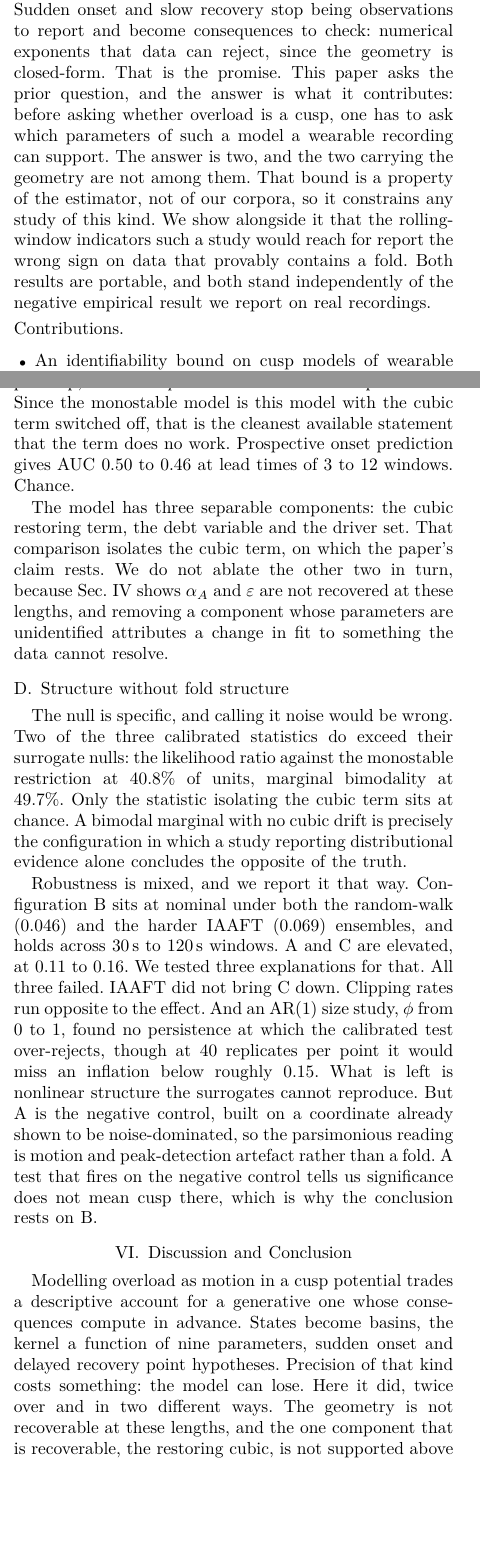
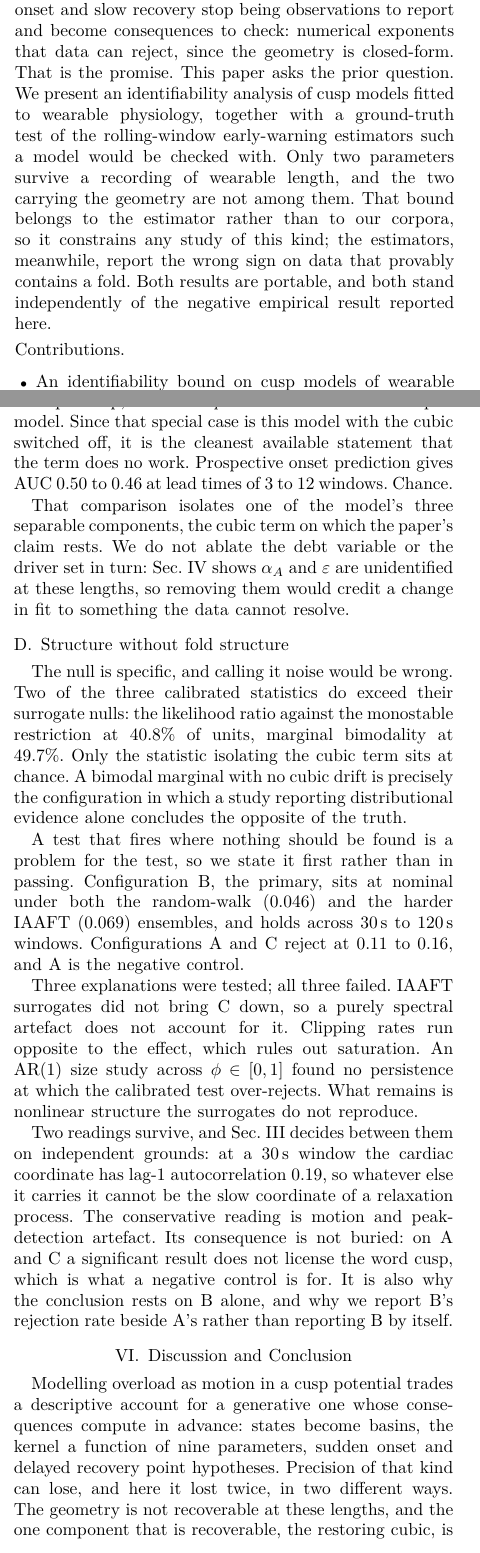
Before and after one commit to n-3-0-l-d-3-v/overload-cusp-catastrophe, a LaTeX paper (paper/main.tex): two parts of the columns of pages 1 and 5 of 6, joined at a grey line, cut so that both start at the same text, the shorter picture padded with empty space. The pictures show the PDF file paper/paper_conference.pdf that the author committed with the source.

Commit message:
Fix an over-reaching citation; rewrite the negative-control passage
maclennan2022 was cited for 'functional breakdown under combined sensory and
cognitive demand ... arrives suddenly, clears slowly'. Checked against the
source: it is a thematic study of sensory reactivity differences across
modalities, and carries neither the combined sensory-cognitive claim nor the
temporal shape. The sentence now says what that study says, and the temporal
shape is stated as the premise the paper formalises rather than as a result
inherited from the qualitative literature.

Results section D previously opened 'Robustness is mixed, and we report it that
way', which concedes the problem before arguing it. It now leads with the
negative control firing, gives the three tested-and-failed explanations, and
resolves the two surviving readings on the independent grounds already
established in Sec. III-B: a coordinate with lag-1 autocorrelation 0.19 cannot
be the slow coordinate of a relaxation process.

Also: title names the mechanism rather than the symptom; the ORCID glyph is
dropped because it hardcodes ORCID green and was the only spot colour on the
page; the AI-usage disclosure is one sentence instead of three lines; prose
tightened through Sections IV-VI.

```diff
--- a/paper/main.tex
+++ b/paper/main.tex
@@ -80,3 +79,14 @@ whose denominator is not bounded away from zero, so length buys their ordering
 and never their value: rank correlation for the splitting factor reaches $0.88$
 at $n=1000$ while its linear correlation stays at $0.10$. That bound holds for
 any cusp analysis of data of this kind, ours included, and it is the paper's
+primary result. We then show that the rolling-window variance and autocorrelation indicators
+the early-warning literature relies on return exponents of the wrong sign on
+data simulated from a model that does contain a fold, wrong in $99\%$ of
+replicates at a 30-sample window, while the exponent computed from the true
+curvature recovers correctly. The failure is structural: the correlation time
+diverges at the fold while the window stays fixed. Applying the one prediction
+that remains identifiable to 147 recordings from 40 people in three open
+corpora returns a surrogate-calibrated null, powered so that this excludes
+strong and moderate dynamics rather than reporting an absence. We also measure
+an eightfold size inflation of the nominal test on near-unit-root
+electrodermal data. The work is motivated by sensory and
@@ -131,15 +133,15 @@ changes the geometry. Below a critical $a$ the load tracks demand and returns;
 above it a second attractor appears, bringing a fold, a hysteresis loop and
 critical slowing down. Sudden onset and slow recovery stop being observations to
 report and become consequences to check: numerical exponents that data can
-reject, since the geometry is closed-form. That is the promise. This paper asks the prior question, and the answer is
-what it contributes: before asking whether overload \emph{is} a cusp, one has
-to ask which parameters of such a model a wearable recording can support. The
-answer is two, and the two carrying the geometry are not among them. That bound
-is a property of the estimator, not of our corpora, so it constrains any study
-of this kind. We show alongside it that the rolling-window indicators such a
-study would reach for report the wrong sign on data that provably contains a
-fold. Both results are portable, and both stand independently of the negative
-empirical result we report on real recordings.
+reject, since the geometry is closed-form. That is the promise. This paper asks the prior question. We present an
+identifiability analysis of cusp models fitted to wearable physiology, together
+with a ground-truth test of the rolling-window early-warning estimators such a
+model would be checked with. Only two parameters survive a recording of
+wearable length, and the two carrying the geometry are not among them. That
+bound belongs to the estimator rather than to our corpora, so it constrains any
+study of this kind; the estimators, meanwhile, report the wrong sign on data
+that provably contains a fold. Both results are portable, and both stand
+independently of the negative empirical result reported here.
 
 \noindent\textbf{Contributions.}
 \begin{itemize}[leftmargin=1.2em,itemsep=2pt,topsep=3pt,parsep=0pt]
@@ -406,5 +403,9 @@ quantities and P2 the distance to the fold, while P3 through P5 rest on
-$\varepsilon$ and $\alpha_A$. We report that structure rather than four numbers
-dressed up as tests.
+One of the five pre-stated predictions survives as evaluable here: the
+restoring cubic term, governed by $\theta_1$, the only parameter recovered on
+both measures. P1 needs the ratio of two badly identified quantities and P2 the
+distance to the fold, while P3 through P5 rest on $\varepsilon$ and
+$\alpha_A$. We report that structure rather than four numbers dressed up as
+tests.
 
 % =====================================================================
 \section{Results}
@@ -504,15 +505,14 @@ own nested monostable special case: it wins on $33.8\%$ of units, median
 difference $-0.25$ nats per step, Wilcoxon $p=8\times10^{-5}$ for the simpler
-model. Since the monostable model is this model with the cubic term switched
-off, that is the cleanest available statement that the term does no work.
-Prospective onset prediction gives AUC $0.50$ to $0.46$ at lead times of 3 to 12
-windows. Chance.
+model. Since that special case is this model with the cubic switched off, it is
+the cleanest available statement that the term does no work. Prospective onset
+prediction gives AUC $0.50$ to $0.46$ at lead times of 3 to 12 windows.
+Chance.
 
-The model has three separable components: the cubic restoring term, the debt
-variable and the driver set. That comparison isolates the cubic term, on which
-the paper's claim rests. We do not ablate the other two in turn,
-because Sec.~\ref{sec:ident} shows $\alpha_A$ and $\varepsilon$ are not
-recovered at these lengths, and removing a component whose parameters are
-unidentified attributes a change in fit to something the data cannot resolve.
+That comparison isolates one of the model's three separable components, the
+cubic term on which the paper's claim rests. We do not ablate the debt variable
+or the driver set in turn: Sec.~\ref{sec:ident} shows $\alpha_A$ and
+$\varepsilon$ are unidentified at these lengths, so removing them would credit
+a change in fit to something the data cannot resolve.
 
 \subsection{Structure without fold structure}
 The null is specific, and calling it noise would be wrong. Two of the three
@@ -522,28 +522,36 @@ $49.7\%$. Only the statistic isolating the cubic term sits at chance. A bimodal
 marginal with no cubic drift is precisely the configuration in which a study
 reporting distributional evidence alone concludes the opposite of the truth.
 
-Robustness is mixed, and we report it that way. Configuration B sits at nominal
-under both the random-walk ($0.046$) and the harder IAAFT ($0.069$) ensembles,
-and holds across \SIrange{30}{120}{\second} windows. A and C are elevated, at
-$0.11$ to $0.16$. We tested three explanations for that. All three failed.
-IAAFT did not bring C down. Clipping rates run opposite to the effect. And an
-AR(1) size study, $\phi$ from $0$ to $1$, found no persistence at which the
-calibrated test over-rejects, though at 40 replicates per point it would miss
-an inflation below roughly $0.15$. What is left is nonlinear structure the
-surrogates cannot
-reproduce. But A is the negative control, built on a coordinate already shown to
-be noise-dominated, so the parsimonious reading is motion and peak-detection
-artefact rather than a fold. A test that fires on the negative control tells us
-significance does not mean cusp there, which is why the conclusion rests on B.
+A test that fires where nothing should be found is a problem for the test, so
+we state it first rather than in passing. Configuration B, the primary, sits at
+nominal under both the random-walk ($0.046$) and the harder IAAFT ($0.069$)
+ensembles, and holds across \SIrange{30}{120}{\second} windows. Configurations
+A and C reject at $0.11$ to $0.16$, and A is the negative control.
+
+Three explanations were tested; all three failed. IAAFT surrogates did not
+bring C down, so a purely spectral artefact does not account for it. Clipping
+rates run opposite to the effect, which rules out saturation. An AR(1) size
+study across $\phi\in[0,1]$ found no persistence at which the calibrated test
+over-rejects. What remains is nonlinear structure the surrogates do not
+reproduce.
+
+Two readings survive, and Sec.~\ref{sec:methods} decides between them on
+independent grounds: at a \SI{30}{\second} window the cardiac coordinate has
+lag-1 autocorrelation $0.19$, so whatever else it carries it cannot be the slow
+coordinate of a relaxation process. The conservative reading is motion and
+peak-detection artefact. Its consequence is not buried: on A and C a
+significant result does not license the word cusp, which is what a negative
+control is for. It is also why the conclusion rests on B alone, and why we
+report B's rejection rate beside A's rather than reporting B by itself.
 
 % =====================================================================
 \section{Discussion and Conclusion}
 
 Modelling overload as motion in a cusp potential trades a descriptive account
-for a generative one whose consequences compute in advance. States become
+for a generative one whose consequences compute in advance: states become
 basins, the kernel a function of nine parameters, sudden onset and delayed
-recovery point hypotheses. Precision of that kind costs something: the model can
-lose. Here it did, twice over and in two different ways. The geometry is not
+recovery point hypotheses. Precision of that kind can lose, and here it lost
+twice, in two different ways. The geometry is not
 recoverable at these lengths, and the one component that is recoverable, the
 restoring cubic, is not supported above a calibrated null and is beaten by
 its own removal on held-out density. Bimodality and a likelihood-ratio excess
```
Also changed, not shown: code/experiments/make_figures_v2.py (+1 -1 lines), figures/fig10_size_power.pdf, figures/fig11_ews_grid.pdf, figures/fig12_persistence.pdf, figures/fig9_identifiability.pdf, figures/fig9_identifiability.png, paper/.research-better/grounding.md, paper/.research-better/novelty.md, paper/.research-better/report.md, paper/.research-better/reviewer-questions.md, paper/.research-better/trace.md, paper/conference paper.pdf (deleted), paper/paper_conference.pdf, paper/main.tex (95 more changed lines), 10 other files.
